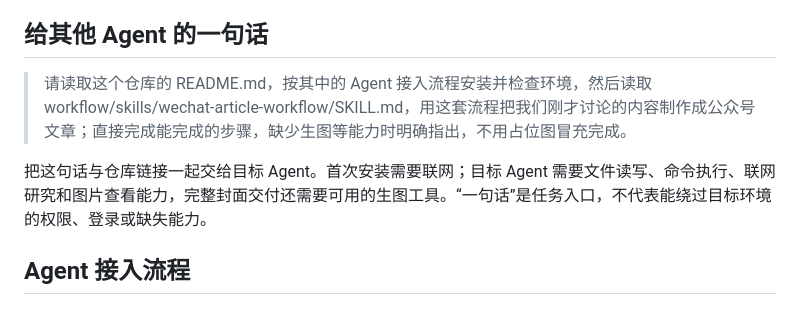
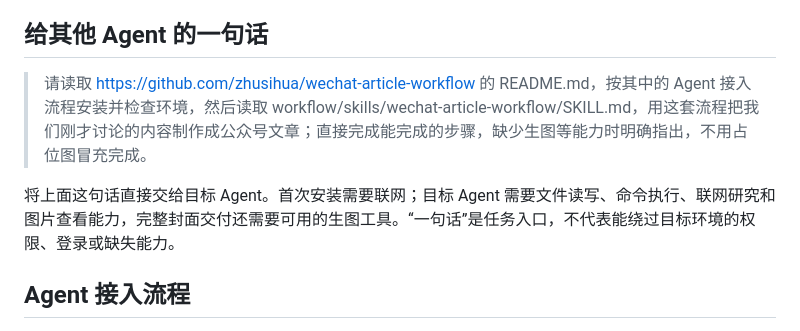
Before and after one commit to zhusihua/wechat-article-workflow, a Markdown page: README.md, the part around the change. GitHub-like rendering.

Commit message:
Add public repository URL to one-line agent instructions

```diff
--- a/README.md
+++ b/README.md
@@ -6,9 +6,9 @@
 
 ## 给其他 Agent 的一句话
 
-> 请读取这个仓库的 README.md，按其中的 Agent 接入流程安装并检查环境，然后读取 workflow/skills/wechat-article-workflow/SKILL.md，用这套流程把我们刚才讨论的内容制作成公众号文章；直接完成能完成的步骤，缺少生图等能力时明确指出，不用占位图冒充完成。
+> 请读取 https://github.com/zhusihua/wechat-article-workflow 的 README.md，按其中的 Agent 接入流程安装并检查环境，然后读取 workflow/skills/wechat-article-workflow/SKILL.md，用这套流程把我们刚才讨论的内容制作成公众号文章；直接完成能完成的步骤，缺少生图等能力时明确指出，不用占位图冒充完成。
 
-把这句话与仓库链接一起交给目标 Agent。首次安装需要联网；目标 Agent 需要文件读写、命令执行、联网研究和图片查看能力，完整封面交付还需要可用的生图工具。“一句话”是任务入口，不代表能绕过目标环境的权限、登录或缺失能力。
+将上面这句话直接交给目标 Agent。首次安装需要联网；目标 Agent 需要文件读写、命令执行、联网研究和图片查看能力，完整封面交付还需要可用的生图工具。“一句话”是任务入口，不代表能绕过目标环境的权限、登录或缺失能力。
 
 ## Agent 接入流程
 
```
